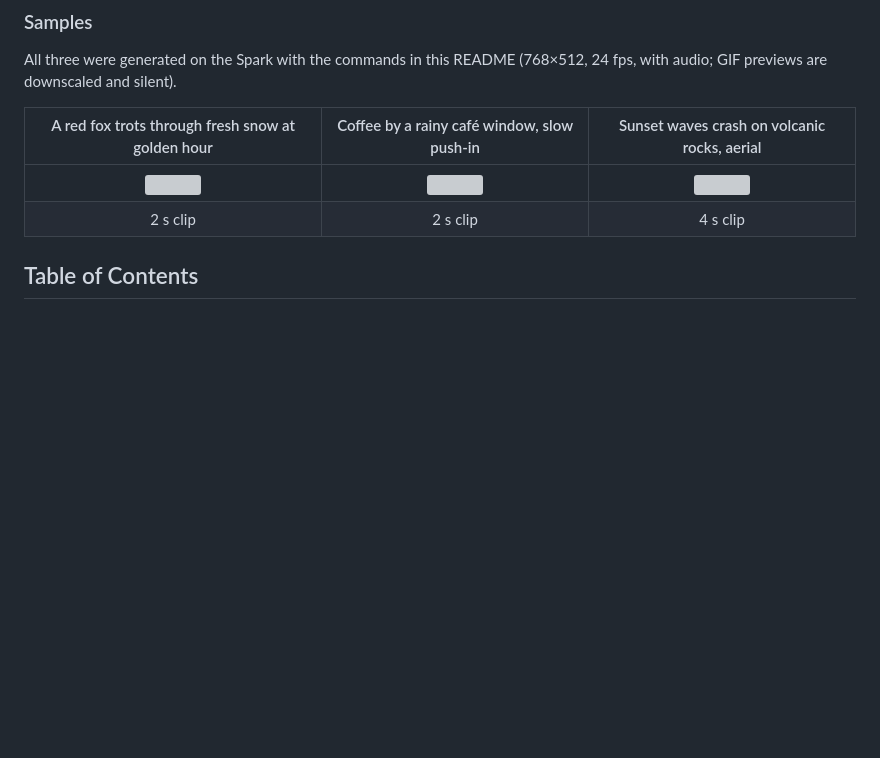
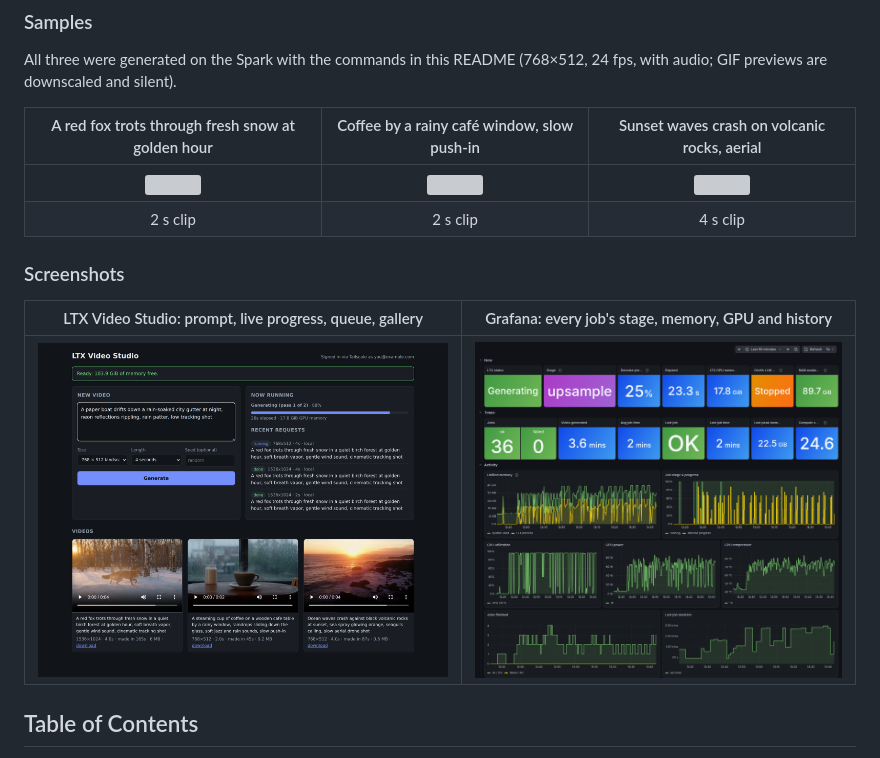
Before and after one commit to Hitheshkaranth/LTX-2.5_Video_DGX_Spark_Setup, a Markdown page: README.md, the part around the change. Rendered like a GitHub page; blank space fills up the shorter version; grey boxes are pictures that could not be loaded.

Commit message:
README: studio + Grafana screenshots near the top
Co-Authored-By: Claude Opus 5.5 <noreply@anthropic.com>

```diff
--- a/README.md
+++ b/README.md
@@ -50,6 +50,12 @@ GIF previews are downscaled and silent).
 |:---:|:---:|:---:|
 | <img src="assets/sample-fox.gif" width="100%"> | <img src="assets/sample-coffee.gif" width="100%"> | <img src="assets/sample-waves.gif" width="100%"> |
 | 2 s clip | 2 s clip | 4 s clip |
+
+### Screenshots
+
+| LTX Video Studio: prompt, live progress, queue, gallery | Grafana: every job's stage, memory, GPU and history |
+|:---:|:---:|
+| <a href="assets/webui.png"><img src="assets/webui.png" alt="LTX Video Studio web UI" width="100%"></a> | <a href="assets/grafana.png"><img src="assets/grafana.png" alt="LTX-2.5 Grafana dashboard" width="100%"></a> |
 
 ## Table of Contents
 
```
